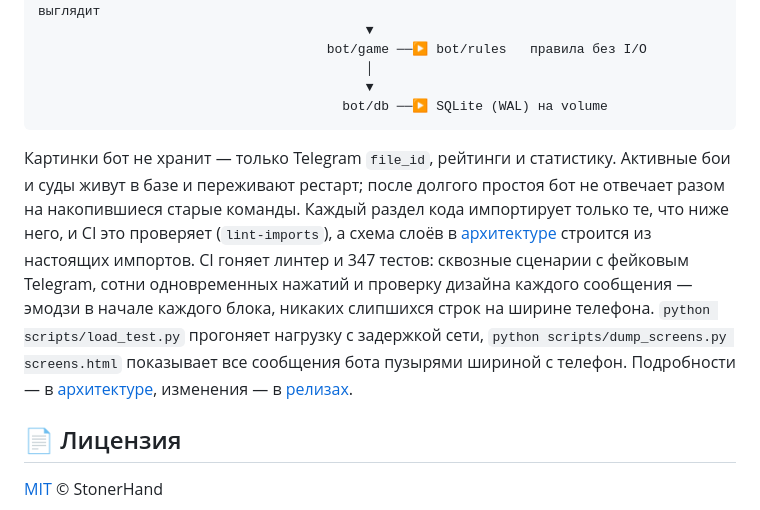
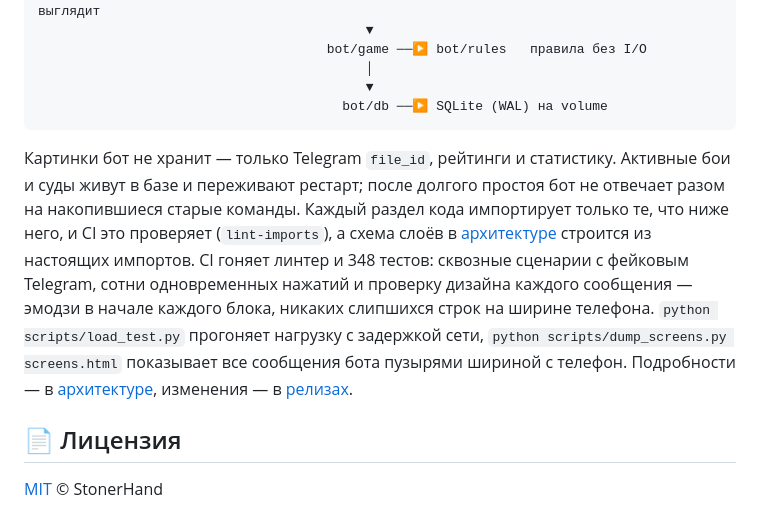
Before and after one commit to StonerHand/kartinkomet-bot, a Markdown page: README.md, the part around the change. Rendered like a GitHub page.

Commit message:
README: the test count after the party games
Co-Authored-By: Claude Opus 5.5 <noreply@anthropic.com>

````diff
--- a/README.md
+++ b/README.md
@@ -155,7 +155,7 @@ Telegram ──▶ aiogram (long polling) ──▶ bot/scenarios   что де
                                        bot/db ──▶ SQLite (WAL) на volume
 ```
 
-Картинки бот не хранит — только Telegram `file_id`, рейтинги и статистику. Активные бои и суды живут в базе и переживают рестарт; после долгого простоя бот не отвечает разом на накопившиеся старые команды. Каждый раздел кода импортирует только те, что ниже него, и CI это проверяет (`lint-imports`), а схема слоёв в [архитектуре](docs/ARCHITECTURE.md#структура) строится из настоящих импортов. CI гоняет линтер и 347 тестов: сквозные сценарии с фейковым Telegram, сотни одновременных нажатий и проверку дизайна каждого сообщения — эмодзи в начале каждого блока, никаких слипшихся строк на ширине телефона. `python scripts/load_test.py` прогоняет нагрузку с задержкой сети, `python scripts/dump_screens.py screens.html` показывает все сообщения бота пузырями шириной с телефон. Подробности — в [архитектуре](docs/ARCHITECTURE.md), изменения — в [релизах](https://github.com/StonerHand/kartinkomet-bot/releases).
+Картинки бот не хранит — только Telegram `file_id`, рейтинги и статистику. Активные бои и суды живут в базе и переживают рестарт; после долгого простоя бот не отвечает разом на накопившиеся старые команды. Каждый раздел кода импортирует только те, что ниже него, и CI это проверяет (`lint-imports`), а схема слоёв в [архитектуре](docs/ARCHITECTURE.md#структура) строится из настоящих импортов. CI гоняет линтер и 348 тестов: сквозные сценарии с фейковым Telegram, сотни одновременных нажатий и проверку дизайна каждого сообщения — эмодзи в начале каждого блока, никаких слипшихся строк на ширине телефона. `python scripts/load_test.py` прогоняет нагрузку с задержкой сети, `python scripts/dump_screens.py screens.html` показывает все сообщения бота пузырями шириной с телефон. Подробности — в [архитектуре](docs/ARCHITECTURE.md), изменения — в [релизах](https://github.com/StonerHand/kartinkomet-bot/releases).
 
 ## 📄 Лицензия
 
````
